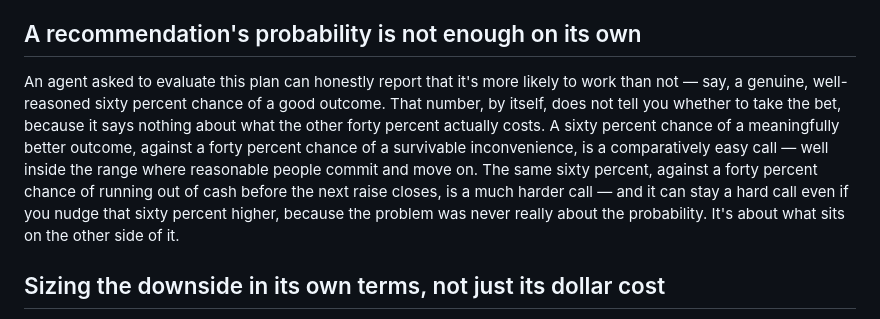
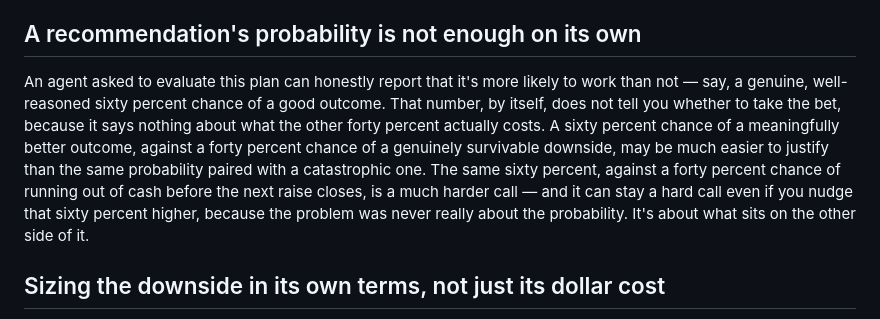
Before and after one commit to alpibrusl/prompt-to-decision, a Markdown page: chapters/09-the-cost-of-being-wrong.md, the part around the change. Rendered like a GitHub page.

```diff
--- a/chapters/09-the-cost-of-being-wrong.md
+++ b/chapters/09-the-cost-of-being-wrong.md
@@ -10,7 +10,7 @@ Ledgerly's expansion has exactly this shape. If it works, the company grows mean
 
 ## A recommendation's probability is not enough on its own
 
-An agent asked to evaluate this plan can honestly report that it's more likely to work than not — say, a genuine, well-reasoned sixty percent chance of a good outcome. That number, by itself, does not tell you whether to take the bet, because it says nothing about what the other forty percent actually costs. A sixty percent chance of a meaningfully better outcome, against a forty percent chance of a survivable inconvenience, is a comparatively easy call — well inside the range where reasonable people commit and move on. The same sixty percent, against a forty percent chance of running out of cash before the next raise closes, is a much harder call — and it can stay a hard call even if you nudge that sixty percent higher, because the problem was never really about the probability. It's about what sits on the other side of it.
+An agent asked to evaluate this plan can honestly report that it's more likely to work than not — say, a genuine, well-reasoned sixty percent chance of a good outcome. That number, by itself, does not tell you whether to take the bet, because it says nothing about what the other forty percent actually costs. A sixty percent chance of a meaningfully better outcome, against a forty percent chance of a genuinely survivable downside, may be much easier to justify than the same probability paired with a catastrophic one. The same sixty percent, against a forty percent chance of running out of cash before the next raise closes, is a much harder call — and it can stay a hard call even if you nudge that sixty percent higher, because the problem was never really about the probability. It's about what sits on the other side of it.
 
 ## Sizing the downside in its own terms, not just its dollar cost
 
```
Also changed, not shown: chapters/02-what-are-you-actually-trying-to-achieve.md (+1 -1 lines).
